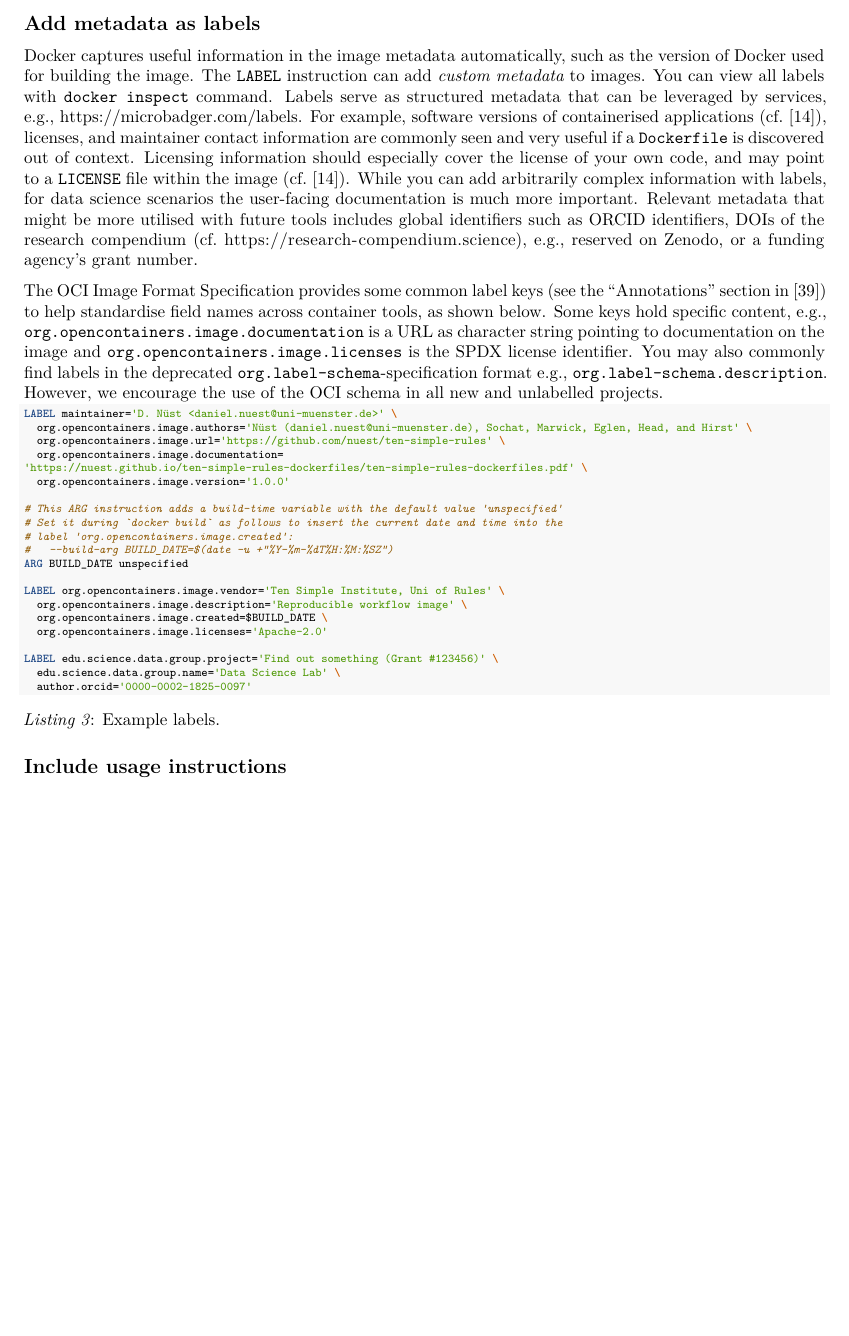
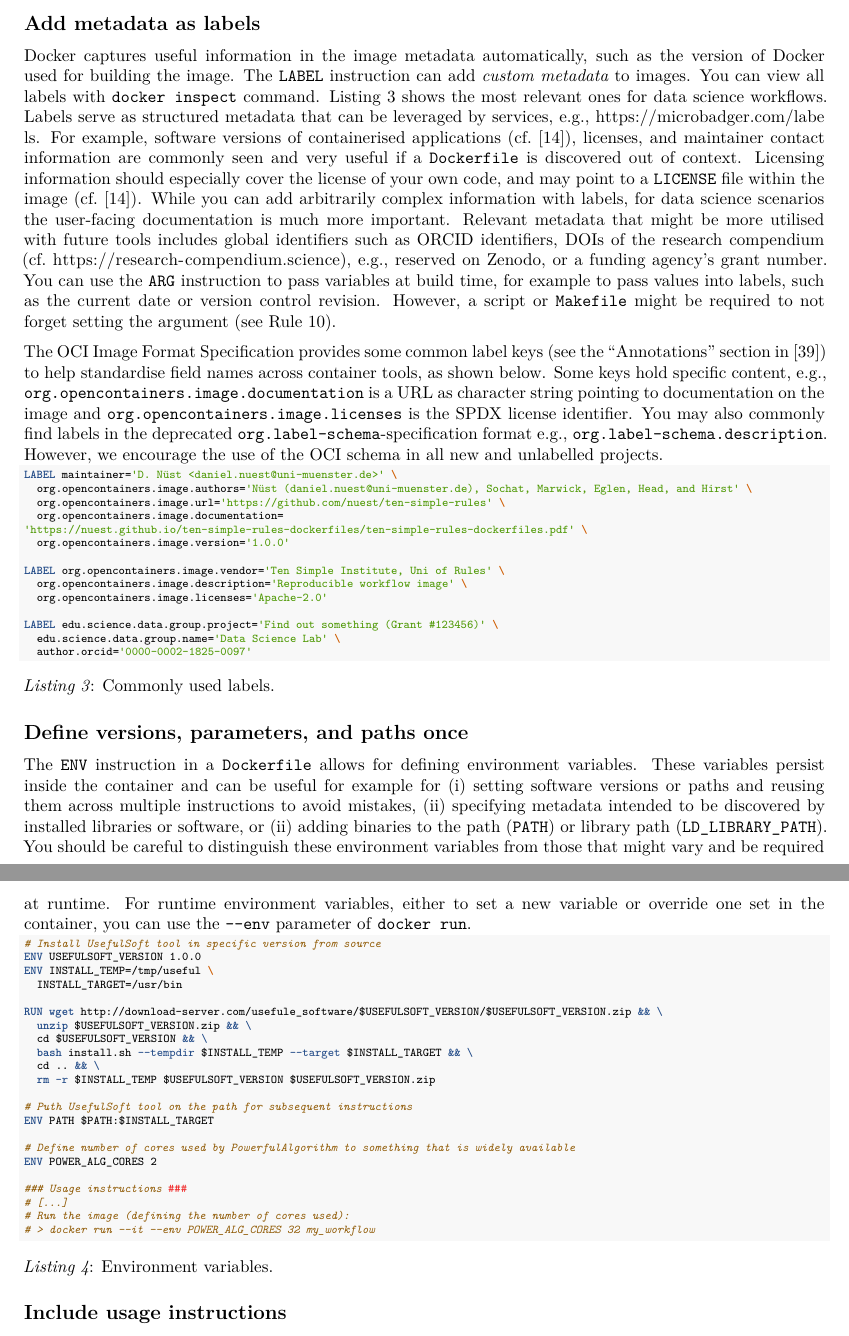
Before and after one commit to nuest/ten-simple-rules-dockerfiles, an R Markdown document (ten-simple-rules-dockerfiles.Rmd): part of page 9 of 20 before the commit and two parts of pages 9 and 10 of 21 after it, the two joined at a grey line, cut so that both start at the same text, the shorter picture padded with empty space. Rendered offline with R 4.5, knitr and Pandoc, then LaTeX, with nearby package versions; drawn as R Markdown's standard PDF in place of the format the file asks for.

Commit message:
update text on ENV and ARG
see #70 and #68

````diff
--- a/ten-simple-rules-dockerfiles.Rmd
+++ b/ten-simple-rules-dockerfiles.Rmd
@@ -387,11 +387,14 @@ _Listing&nbsp;2_: Example comments.
 Docker captures useful information in the image metadata automatically, such as the version of Docker used for building the image.
 The [`LABEL` instruction](https://docs.docker.com/engine/reference/builder/#label) can add _custom metadata_ to images.
 You can view all labels with [`docker inspect`](https://docs.docker.com/engine/reference/commandline/inspect/) command.
+Listing&nbsp;3 shows the most relevant ones for data science workflows.
 Labels serve as structured metadata that can be leveraged by services, e.g., https://microbadger.com/labels.
 For example, software versions of containerised applications (cf.&nbsp;@gruening_recommendations_2019), licenses, and maintainer contact information are commonly seen and very useful if a `Dockerfile` is discovered out of context.
 Licensing information should especially cover the license of your own code, and may point to a `LICENSE` file within the image (cf.&nbsp;@gruening_recommendations_2019).
 While you can add arbitrarily complex information with labels, for data science scenarios the user-facing documentation is much more important.
 Relevant metadata that might be more utilised with future tools includes global identifiers such as [ORCID identifiers](https://orcid.org/), DOIs of the research compendium (cf.&nbsp;[https://research-compendium.science](https://research-compendium.science)), e.g., [reserved on Zenodo](https://help.zenodo.org/), or a funding agency's grant number.
+You can use the [`ARG` instruction](https://docs.docker.com/engine/reference/builder/#arg) to pass variables at build time, for example to pass values into labels, such as the current date or version control revision.
+However, a script or `Makefile` might be required to not forget setting the argument (see \ruleref{rule:usage}).
 
 The OCI Image Format Specification provides some common label keys (see the "Annotations" section in @opencontainers_image-spec_2017) to help standardise field names across container tools, as shown below.
 Some keys hold specific content, e.g., `org.opencontainers.image.documentation` is a URL as character string pointing to documentation on the image and `org.opencontainers.image.licenses` is the [SPDX license identifier](https://spdx.org/licenses/).
@@ -408,15 +411,8 @@ LABEL maintainer='D. Nüst <daniel.nuest@uni-muenster.de>' \
 'https://nuest.github.io/ten-simple-rules-dockerfiles/ten-simple-rules-dockerfiles.pdf' \
   org.opencontainers.image.version='1.0.0'
 
-# This ARG instruction adds a build-time variable with the default value 'unspecified'
-# Set it during `docker build` as follows to insert the current date and time into the
-# label 'org.opencontainers.image.created':
-#   --build-arg BUILD_DATE=$(date -u +"%Y-%m-%dT%H:%M:%SZ")
-ARG BUILD_DATE unspecified
-
 LABEL org.opencontainers.image.vendor='Ten Simple Institute, Uni of Rules' \
   org.opencontainers.image.description='Reproducible workflow image' \
-  org.opencontainers.image.created=$BUILD_DATE \
   org.opencontainers.image.licenses='Apache-2.0'
 
 LABEL edu.science.data.group.project='Find out something (Grant #123456)' \
@@ -426,7 +422,45 @@ LABEL edu.science.data.group.project='Find out something (Grant #123456)' \
 
 \normalsize
 
-_Listing&nbsp;3_: Example labels.
+_Listing&nbsp;3_: Commonly used labels.
+
+## Define versions, parameters, and paths once
+
+The [`ENV` instruction](https://docs.docker.com/engine/reference/builder/#env) in a `Dockerfile` allows for defining environment variables.
+These variables persist inside the container and can be useful for example for (i) setting software versions or paths and reusing them across multiple instructions to avoid mistakes, (ii) specifying metadata intended to be discovered by installed libraries or software, or (ii) adding binaries to the path (`PATH`) or library path (`LD_LIBRARY_PATH`).
+You should be careful to distinguish these environment variables from those that might vary and be required at runtime.
+For runtime environment variables, either to set a new variable or override one set in the container, you can use the `--env` parameter of `docker run`.
+
+\scriptsize
+
+```dockerfile
+# Install UsefulSoft tool in specific version from source
+ENV USEFULSOFT_VERSION 1.0.0
+ENV INSTALL_TEMP=/tmp/useful \
+  INSTALL_TARGET=/usr/bin
+
+RUN wget http://download-server.com/usefule_software/$USEFULSOFT_VERSION/$USEFULSOFT_VERSION.zip && \
+  unzip $USEFULSOFT_VERSION.zip && \
+  cd $USEFULSOFT_VERSION && \
+  bash install.sh --tempdir $INSTALL_TEMP --target $INSTALL_TARGET && \
+  cd .. && \
+  rm -r $INSTALL_TEMP $USEFULSOFT_VERSION $USEFULSOFT_VERSION.zip
+
+# Puth UsefulSoft tool on the path for subsequent instructions
+ENV PATH $PATH:$INSTALL_TARGET
+
+# Define number of cores used by PowerfulAlgorithm to something that is widely available
+ENV POWER_ALG_CORES 2
+
+### Usage instructions ###
+# [...]
+# Run the image (defining the number of cores used):
+# > docker run --it --env POWER_ALG_CORES 32 my_workflow
+```
+
+\normalsize
+
+_Listing&nbsp;4_: Environment variables.
 
 ## Include usage instructions
 
````
Also changed, not shown: ten-simple-rules-dockerfiles.tex, ten-simple-rules-dockerfiles.Rmd (11 more changed lines).
